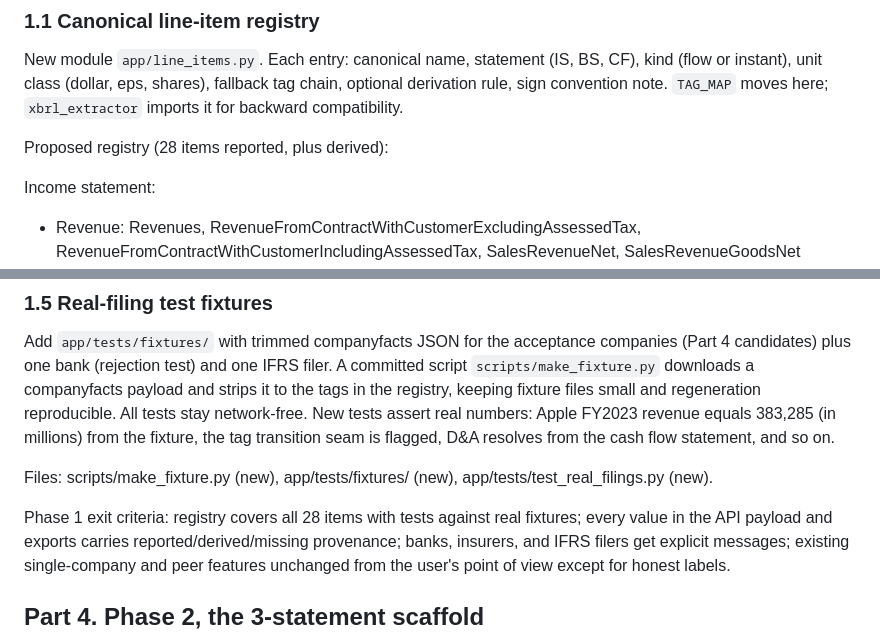
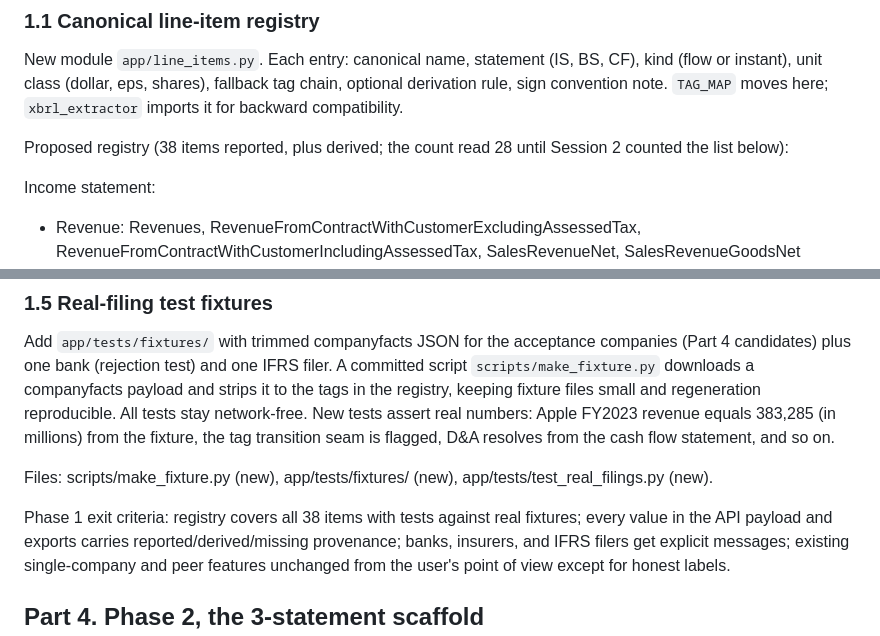
Before and after one commit to thekeoni1/edgardly, a Markdown page: docs/V2_PLAN.md, 2 parts joined by grey strips. GitHub-like rendering.

```diff
--- a/docs/V2_PLAN.md
+++ b/docs/V2_PLAN.md
@@ -155,7 +155,8 @@ kind (flow or instant), unit class (dollar, eps, shares), fallback tag chain, op
 derivation rule, sign convention note. `TAG_MAP` moves here; `xbrl_extractor` imports it
 for backward compatibility.
 
-Proposed registry (28 items reported, plus derived):
+Proposed registry (38 items reported, plus derived; the count read 28 until Session 2
+counted the list below):
 
 Income statement:
 - Revenue: Revenues, RevenueFromContractWithCustomerExcludingAssessedTax,
@@ -272,7 +273,7 @@ flow statement, and so on.
 Files: scripts/make_fixture.py (new), app/tests/fixtures/ (new),
 app/tests/test_real_filings.py (new).
 
-Phase 1 exit criteria: registry covers all 28 items with tests against real fixtures;
+Phase 1 exit criteria: registry covers all 38 items with tests against real fixtures;
 every value in the API payload and exports carries reported/derived/missing provenance;
 banks, insurers, and IFRS filers get explicit messages; existing single-company and peer
 features unchanged from the user's point of view except for honest labels.
```
Also changed, not shown: docs/SESSIONS.md (+11 -5 lines).
